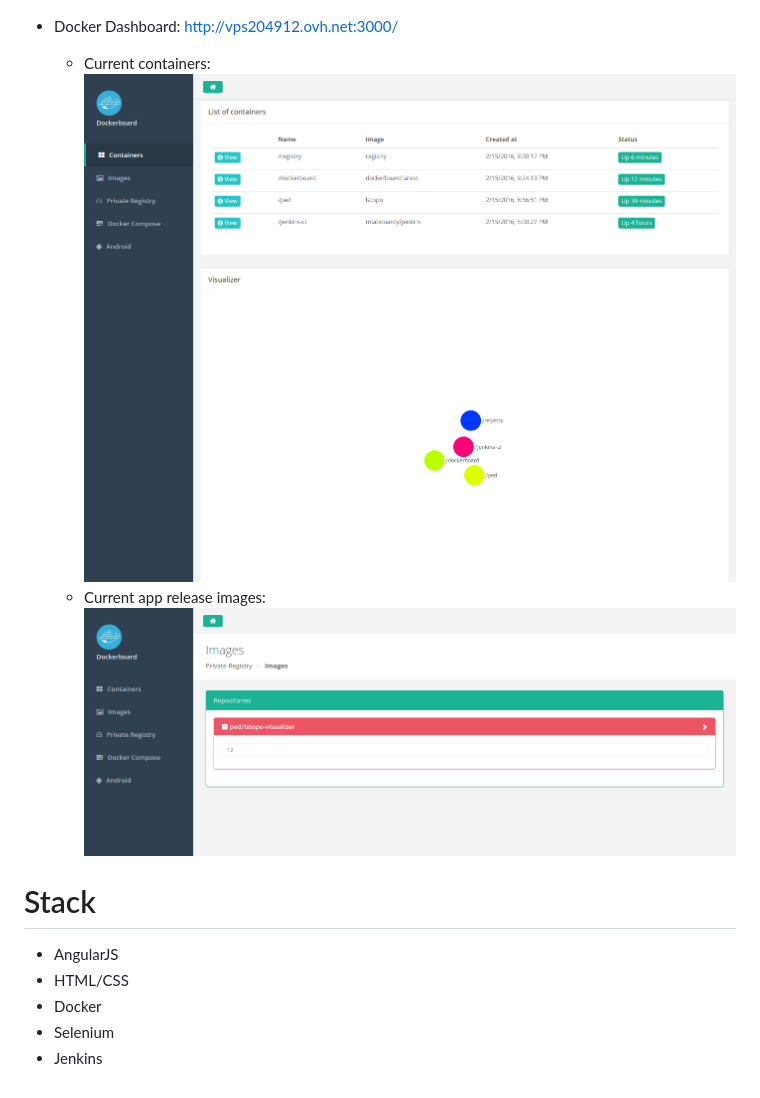
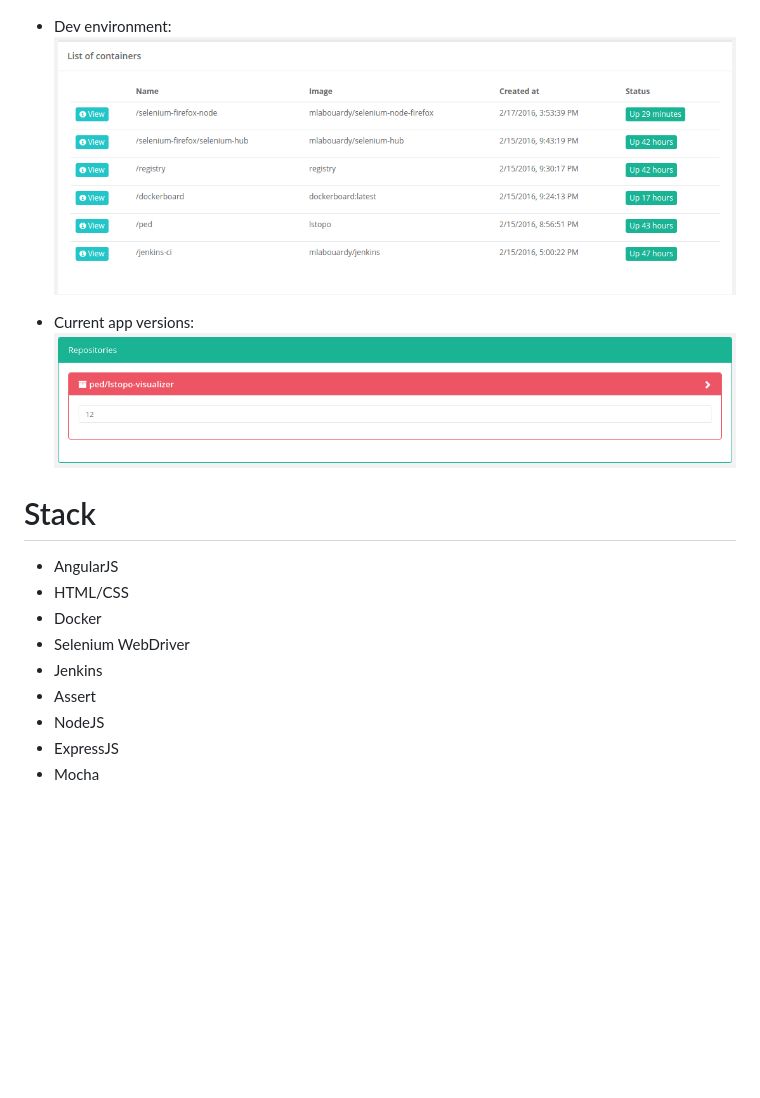
Before and after one commit to mlabouardy/lstopo-visualizer, a Markdown page: README.md, the part around the change. GitHub-like rendering; pictures changed too: preview/containers.png, preview/images.png; blank space fills up the shorter version.

```diff
--- a/README.md
+++ b/README.md
@@ -17,18 +17,20 @@
 
     ![Alt text](preview/selenium.png "")
 
-  - Docker Dashboard:
-    http://vps204912.ovh.net:3000/
+  - Dev environment:
+      ![Alt text](preview/containers.png "")
 
-    - Current containers:
-        ![Alt text](preview/containers.png "")
-    - Current app release images:
-        ![Alt text](preview/images.png "")
+  - Current app versions:
+      ![Alt text](preview/images.png "")
 
 # Stack
 
 * AngularJS
 * HTML/CSS
 * Docker
-* Selenium
+* Selenium WebDriver
 * Jenkins
+* Assert
+* NodeJS
+* ExpressJS
+* Mocha
```
Also changed, not shown: 4 other files.
